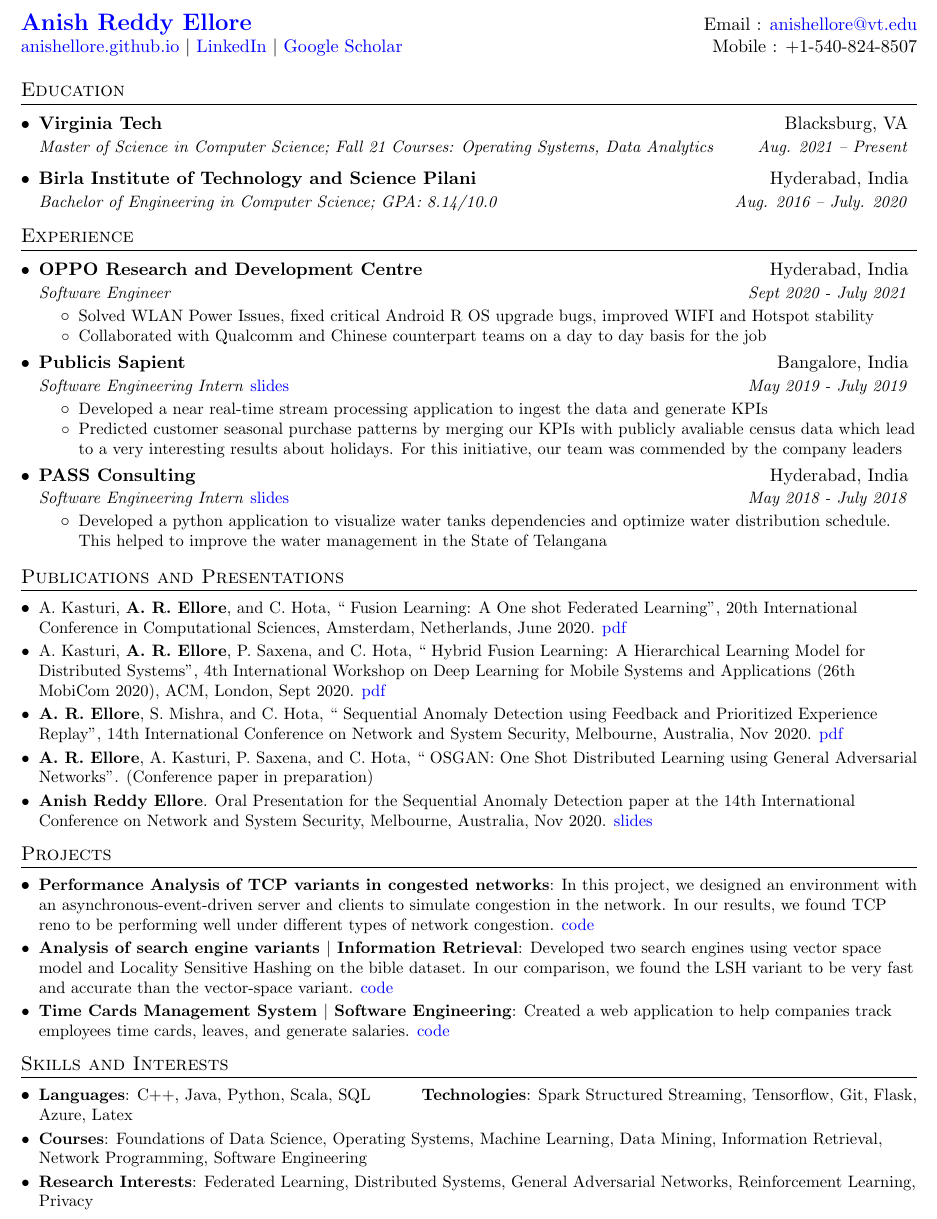
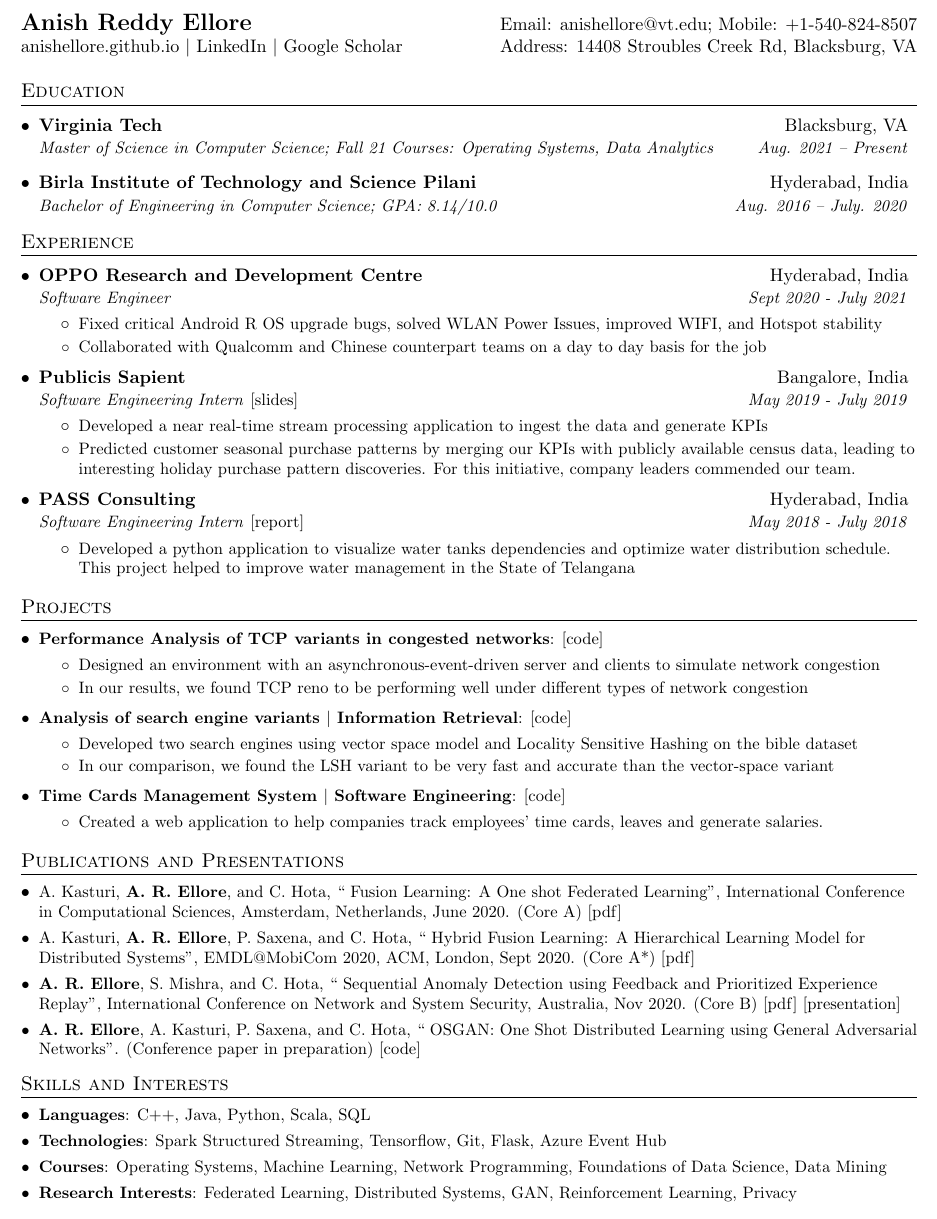
Before and after one commit to AnishEllore/Resume, a LaTeX CV (anish_reddy_ellore_resume.tex): part of the page, cut so that both start at the same text. Compiled offline with pdfLaTeX.

Commit message:
updated_resume_v1

```diff
--- a/anish_reddy_ellore_resume.tex
+++ b/anish_reddy_ellore_resume.tex
@@ -29,9 +29,9 @@
 %Hyperlink color
 \hypersetup{
     colorlinks=true,
-    linkcolor=blue,
+    linkcolor=black,
     filecolor=magenta,
-    urlcolor= blue,
+    urlcolor= black,
 }
 
 % Adjust margins
@@ -117,9 +117,9 @@
 
 %----------HEADING-----------------
 \begin{tabular*}{\textwidth}{l@{\extracolsep{\fill}}r}
-  \textbf{\href{https://anishellore.github.io/}{\Large Anish Reddy Ellore}} & Email : \href{mailto:anishellore@vt.edu}{anishellore@vt.edu}\\
+  \textbf{\href{https://anishellore.github.io/}{\Large Anish Reddy Ellore}} & Email: \href{mailto:anishellore@vt.edu}{anishellore@vt.edu}; Mobile: +1-540-824-8507\\
   \href{https://anishellore.github.io/}{anishellore.github.io} $\vert$ \href{https://www.linkedin.com/in/anish-ellore/}{LinkedIn}
-  $\vert$ \href{https://scholar.google.com/citations?user=V6Iv8H4AAAAJ&hl=en}{Google Scholar}  & Mobile : +1-540-824-8507\\
+  $\vert$ \href{https://scholar.google.com/citations?user=V6Iv8H4AAAAJ&hl=en}{Google Scholar}  & Address: 14408 Stroubles Creek Rd, Blacksburg, VA\\
 \end{tabular*}
 
 %-----------Research Interests----------_%
@@ -145,7 +145,7 @@
       {Software Engineer}{Sept 2020 - July 2021}
       \resumeItemListStart
         \resumeItemAnish
-          {Solved WLAN Power Issues, fixed critical Android R OS upgrade bugs, improved WIFI and Hotspot stability}
+          {Fixed critical Android R OS upgrade bugs, solved WLAN Power Issues, improved WIFI, and Hotspot stability}
         \resumeItemAnish
           {Collaborated with Qualcomm and Chinese counterpart teams on a day to day basis for the job}
       \resumeItemListEnd
@@ -162,36 +162,21 @@
 
     \resumeSubheadingAnish
       {Publicis Sapient}{Bangalore, India}
-      {Software Engineering Intern}{May 2019 - July 2019}{\href{https://drive.google.com/file/d/1D6R7Bl6qonqYFZcYuvE8z8AdL1SRHHKO/view?usp=sharing}{slides}}
+      {Software Engineering Intern}{May 2019 - July 2019}{\href{https://drive.google.com/file/d/12vWbU5VjASRNwFlhQwUiUJ_UtMjE7Igz/view?usp=sharing}{[slides]}}
       \resumeItemListStart
         \resumeItemAnish
           {Developed a near real-time stream processing application to ingest the data and generate KPIs}
           \resumeItemAnish
-          {Predicted customer seasonal purchase patterns by merging our KPIs with publicly avaliable census data which lead to a very interesting results about holidays. For this initiative, our team was commended by the company leaders}
+          {Predicted customer seasonal purchase patterns by merging our KPIs with publicly available census data, leading to interesting holiday purchase pattern discoveries. For this initiative, company leaders commended our team.}
       \resumeItemListEnd
 
       \resumeSubheadingAnish
       {PASS Consulting}{Hyderabad, India}
-      {Software Engineering Intern}{May 2018 - July 2018}{\href{https://drive.google.com/file/d/1o7V0hz4_0k_vaSlt1wN5h3kh7zsk9JS2/view?usp=sharing}{slides}}
+      {Software Engineering Intern}{May 2018 - July 2018}{\href{https://drive.google.com/file/d/1o7V0hz4_0k_vaSlt1wN5h3kh7zsk9JS2/view?usp=sharing}{[report]}}
       \resumeItemListStart
         \resumeItemAnish
-          {Developed a python application to visualize water tanks dependencies and optimize water distribution schedule. This helped to improve the water management in the State of Telangana}
+          {Developed a python application to visualize water tanks dependencies and optimize water distribution schedule. This project helped to improve water management in the State of Telangana}
       \resumeItemListEnd
-
-  \resumeSubHeadingListEnd
-
-%-----------Publications-----------
-\section{Publications and Presentations}
-  \resumeSubHeadingListStart
-    \resumeSubItemAnish{A. Kasturi, \textbf{A. R. Ellore}, and C. Hota, “ Fusion Learning: A One shot Federated Learning”, 20th International Conference in Computational Sciences, Amsterdam, Netherlands, June 2020. \href{https://link.springer.com/chapter/10.1007/978-3-030-50420-5_31}{pdf}}
-
-    \resumeSubItemAnish{A. Kasturi, \textbf{A. R. Ellore}, P. Saxena, and C. Hota, “ Hybrid Fusion Learning: A Hierarchical Learning Model for Distributed Systems”, 4th International Workshop on Deep Learning for Mobile Systems and Applications (26th MobiCom 2020), ACM, London, Sept 2020. \href{https://dl.acm.org/doi/10.1145/3410338.3412339}{pdf}}
-
-    \resumeSubItemAnish{\textbf{A. R. Ellore}, S. Mishra, and C. Hota, “ Sequential Anomaly Detection using Feedback and Prioritized Experience Replay”, 14th International Conference on Network and System Security, Melbourne, Australia, Nov 2020. \href{https://link.springer.com/chapter/10.1007/978-3-030-65745-1_14}{pdf}}
-
-    \resumeSubItemAnish{\textbf{A. R. Ellore}, A. Kasturi, P. Saxena, and C. Hota, “ OSGAN: One Shot Distributed Learning using General Adversarial Networks”. (Conference paper in preparation)}
-
-    \resumeSubItemAnish{\textbf{Anish Reddy Ellore}. Oral Presentation for the Sequential Anomaly Detection paper at the 14th International Conference on Network and System Security, Melbourne, Australia, Nov 2020. \href{https://drive.google.com/file/d/1s797gxZgE6ScddVtlFxJutFWQ1DBp3nR/view?usp=sharing}{slides}}
 
   \resumeSubHeadingListEnd
 
@@ -199,16 +184,48 @@
 \section{Projects}
   \resumeSubHeadingListStart
     \resumeSubItem{Performance Analysis of TCP variants in congested networks}
-      {In this project, we designed an environment with an asynchronous-event-driven server and clients to simulate congestion in the network. In our results, we found TCP reno to be performing well under different types of network congestion. \href{https://github.com/AnishEllore/Performance-Analysis-of-TCP-variants-in-congested-networks}{code}}
+      {\href{https://github.com/AnishEllore/Performance-Analysis-of-TCP-variants-in-congested-networks}{[code]}}
+      \resumeItemListStart
+          \resumeItemAnish
+          {Designed an environment with an asynchronous-event-driven server and clients to simulate network congestion}
+          \resumeItemAnish
+          {In our results, we found TCP reno to be performing well under different types of network congestion}
+      \resumeItemListEnd
 
     \resumeSubItem{Analysis of search engine variants $\vert$ Information Retrieval}
-      {Developed two search engines using vector space model and Locality Sensitive Hashing on the bible dataset. In our comparison, we found the LSH variant to be very fast and accurate than the vector-space variant. \href{https://github.com/AnishEllore/Bible_Search_using_LSH}{code}}
+      {\href{https://github.com/AnishEllore/Bible_Search_using_LSH}{[code]}}
+      \resumeItemListStart
+          \resumeItemAnish
+          {Developed two search engines using vector space model and Locality Sensitive Hashing on the bible dataset}
+          \resumeItemAnish
+          {In our comparison, we found the LSH variant to be very fast and accurate than the vector-space variant}
+      \resumeItemListEnd
 
     % \resumeSubItem{Analysis of Convex Hull finding Algorithms|Advanced Algorithms}
     %   {Implemented Kirkpatrick–Seidel, Jarvis-March, and Graham Scan algorithms from scratch to analyzing their performance and working on different types of data sizes and shapes.}
 
     \resumeSubItem{Time Cards Management System $\vert$ Software Engineering}
-      {Created a web application to help companies track employees time cards, leaves, and generate salaries. \href{https://github.com/AnishEllore/Time-Cards-Management-System}{code}}
+      {\href{https://github.com/AnishEllore/Time-Cards-Management-System}{[code]}}
+      \resumeItemListStart
+          \resumeItemAnish
+          {Created a web application to help companies track employees' time cards, leaves and generate salaries. }
+
+      \resumeItemListEnd
+
+  \resumeSubHeadingListEnd
+
+
+
+%-----------Publications-----------
+\section{Publications and Presentations}
+  \resumeSubHeadingListStart
+    \resumeSubItemAnish{A. Kasturi, \textbf{A. R. Ellore}, and C. Hota, “ Fusion Learning: A One shot Federated Learning”, International Conference in Computational Sciences, Amsterdam, Netherlands, June 2020. (Core A) \href{https://link.springer.com/chapter/10.1007/978-3-030-50420-5_31}{[pdf]}}
+
+    \resumeSubItemAnish{A. Kasturi, \textbf{A. R. Ellore}, P. Saxena, and C. Hota, “ Hybrid Fusion Learning: A Hierarchical Learning Model for Distributed Systems”, EMDL@MobiCom 2020, ACM, London, Sept 2020. (Core A*) \href{https://dl.acm.org/doi/10.1145/3410338.3412339}{[pdf]}}
+
+    \resumeSubItemAnish{\textbf{A. R. Ellore}, S. Mishra, and C. Hota, “ Sequential Anomaly Detection using Feedback and Prioritized Experience Replay”, International Conference on Network and System Security, Australia, Nov 2020. (Core B) \href{https://link.springer.com/chapter/10.1007/978-3-030-65745-1_14}{[pdf]} \href{https://hyderabadbitspilaniacin0-my.sharepoint.com/:p:/g/personal/f20160104_hyderabad_bits-pilani_ac_in/EXCDhajXH0FNqSWQiEpUy2EB-RzjyThQlt1zbOPMkOb-nA?e=aldzW9}{[presentation]}}
+
+    \resumeSubItemAnish{\textbf{A. R. Ellore}, A. Kasturi, P. Saxena, and C. Hota, “ OSGAN: One Shot Distributed Learning using General Adversarial Networks”. (Conference paper in preparation) \href{https://github.com/AnishEllore/OSGAN-OneShotGAN-}{[code]}}
 
   \resumeSubHeadingListEnd
 
@@ -218,14 +235,15 @@
  \resumeSubHeadingListStart
    \resumeSubItemAnish{
      \textbf{Languages}{: C++, Java, Python, Scala, SQL}
-     \hfill
-     \textbf{Technologies}{: Spark Structured Streaming, Tensorflow, Git, Flask, Azure, Latex}
    }
    \resumeSubItemAnish{
-     \textbf{Courses}{: Foundations of Data Science, Operating Systems, Machine Learning, Data Mining, Information Retrieval, Network Programming, Software Engineering}
+     \textbf{Technologies}{: Spark Structured Streaming, Tensorflow, Git, Flask, Azure Event Hub}
    }
    \resumeSubItemAnish{
-     \textbf{Research Interests}{: Federated Learning, Distributed Systems, General Adversarial Networks, Reinforcement Learning, Privacy}
+     \textbf{Courses}{: Operating Systems, Machine Learning, Network Programming, Foundations of Data Science, Data Mining}
+   }
+   \resumeSubItemAnish{
+     \textbf{Research Interests}{: Federated Learning, Distributed Systems, GAN, Reinforcement Learning, Privacy}
    }
 
  \resumeSubHeadingListEnd
```
Also changed, not shown: anish_reddy_ellore_resume.pdf.
